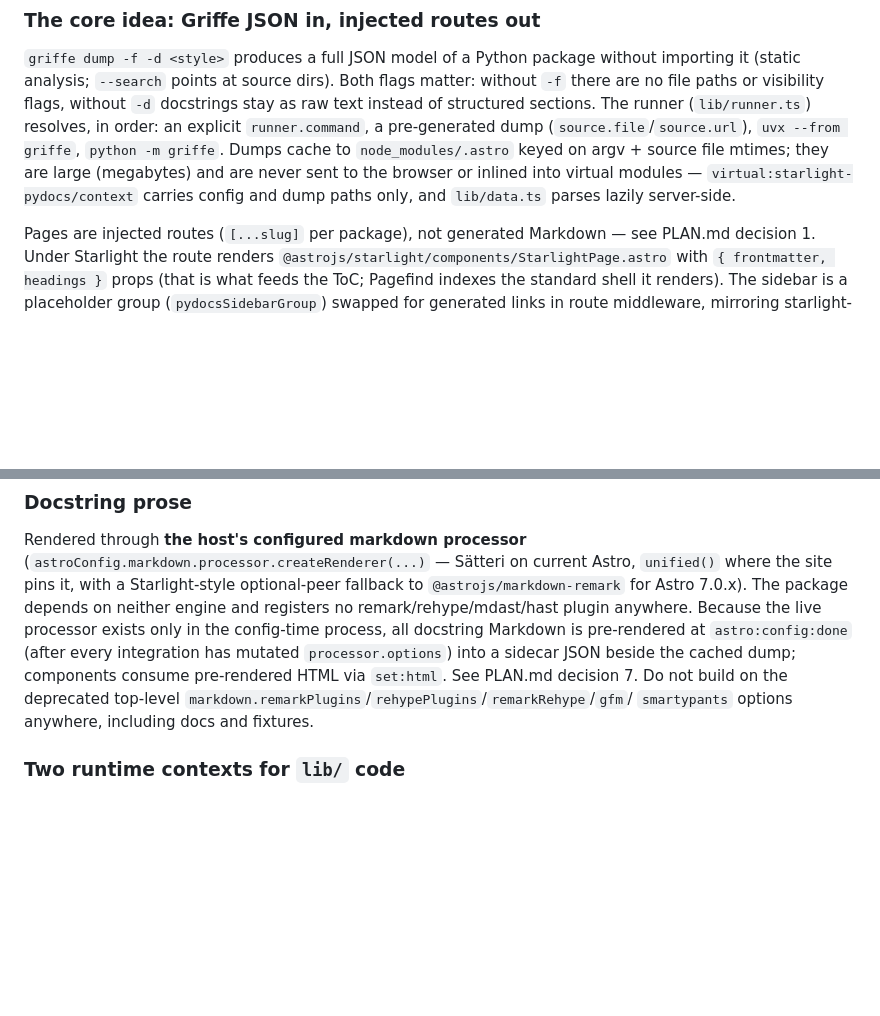
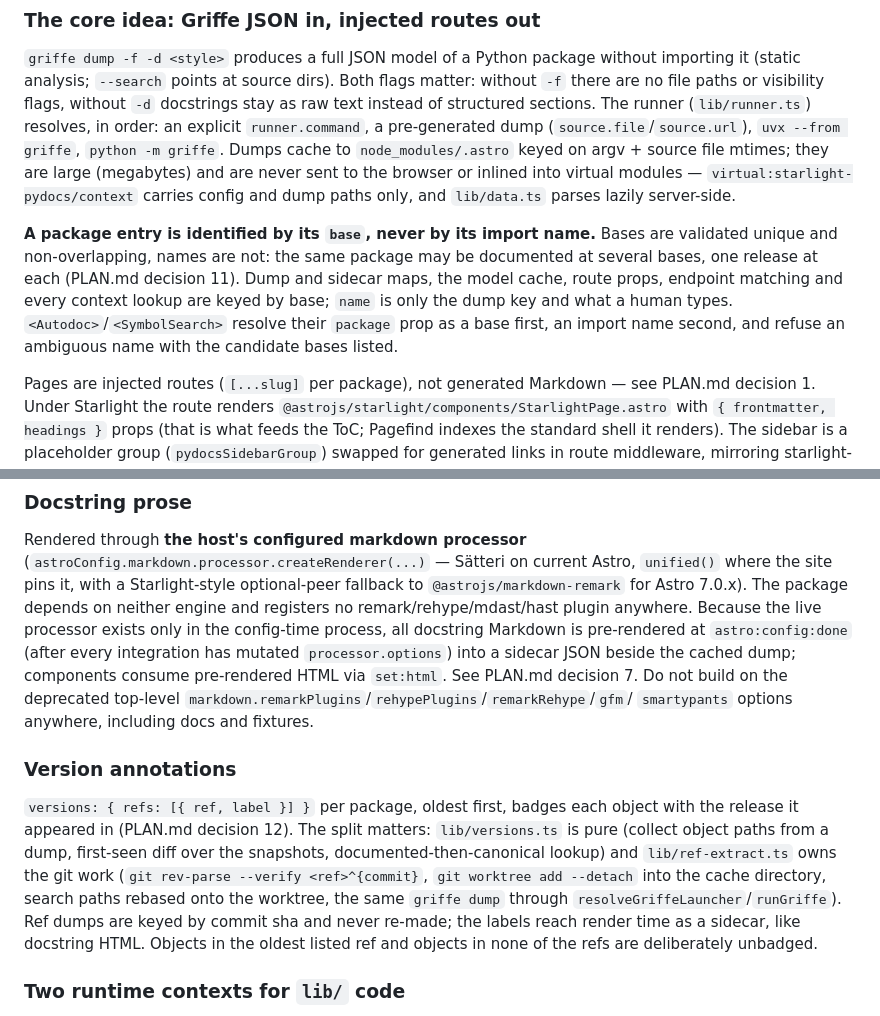
Before and after one commit to ewels/starlight-pydocs, a Markdown page: CLAUDE.md, 2 parts joined by grey strips. Rendered like a GitHub page; blank space fills up the shorter version.

Commit message:
Note the base identity and version annotations in CLAUDE.md
Two conventions a future session needs before touching this code: a package entry
is keyed by its base, not its import name, and the version-annotation work is split
into a pure diff and a git-touching extractor.

Co-Authored-By: Claude Fable 5 <noreply@anthropic.com>
Claude-Session: https://claude.ai/code/session_01JJWx92LZ44fKewkKkKsh9z

```diff
--- a/CLAUDE.md
+++ b/CLAUDE.md
@@ -77,6 +77,14 @@ argv + source file mtimes; they are large (megabytes) and are never sent to the
 browser or inlined into virtual modules — `virtual:starlight-pydocs/context` carries
 config and dump paths only, and `lib/data.ts` parses lazily server-side.
 
+**A package entry is identified by its `base`, never by its import name.** Bases are
+validated unique and non-overlapping, names are not: the same package may be
+documented at several bases, one release at each (PLAN.md decision 11). Dump and
+sidecar maps, the model cache, route props, endpoint matching and every context
+lookup are keyed by base; `name` is only the dump key and what a human types.
+`<Autodoc>`/`<SymbolSearch>` resolve their `package` prop as a base first, an import
+name second, and refuse an ambiguous name with the candidate bases listed.
+
 Pages are injected routes (`[...slug]` per package), not generated Markdown — see
 PLAN.md decision 1. Under Starlight the route renders
 `@astrojs/starlight/components/StarlightPage.astro` with `{ frontmatter, headings }`
@@ -124,6 +132,18 @@ pre-rendered at `astro:config:done` (after every integration has mutated
 pre-rendered HTML via `set:html`. See PLAN.md decision 7. Do not build on the
 deprecated top-level `markdown.remarkPlugins`/`rehypePlugins`/`remarkRehype`/`gfm`/
 `smartypants` options anywhere, including docs and fixtures.
+
+### Version annotations
+
+`versions: { refs: [{ ref, label }] }` per package, oldest first, badges each object
+with the release it appeared in (PLAN.md decision 12). The split matters:
+`lib/versions.ts` is pure (collect object paths from a dump, first-seen diff over the
+snapshots, documented-then-canonical lookup) and `lib/ref-extract.ts` owns the git
+work (`git rev-parse --verify <ref>^{commit}`, `git worktree add --detach` into the
+cache directory, search paths rebased onto the worktree, the same `griffe dump` through
+`resolveGriffeLauncher`/`runGriffe`). Ref dumps are keyed by commit sha and never
+re-made; the labels reach render time as a sidecar, like docstring HTML. Objects in the
+oldest listed ref and objects in none of the refs are deliberately unbadged.
 
 ### Two runtime contexts for `lib/` code
 
```
